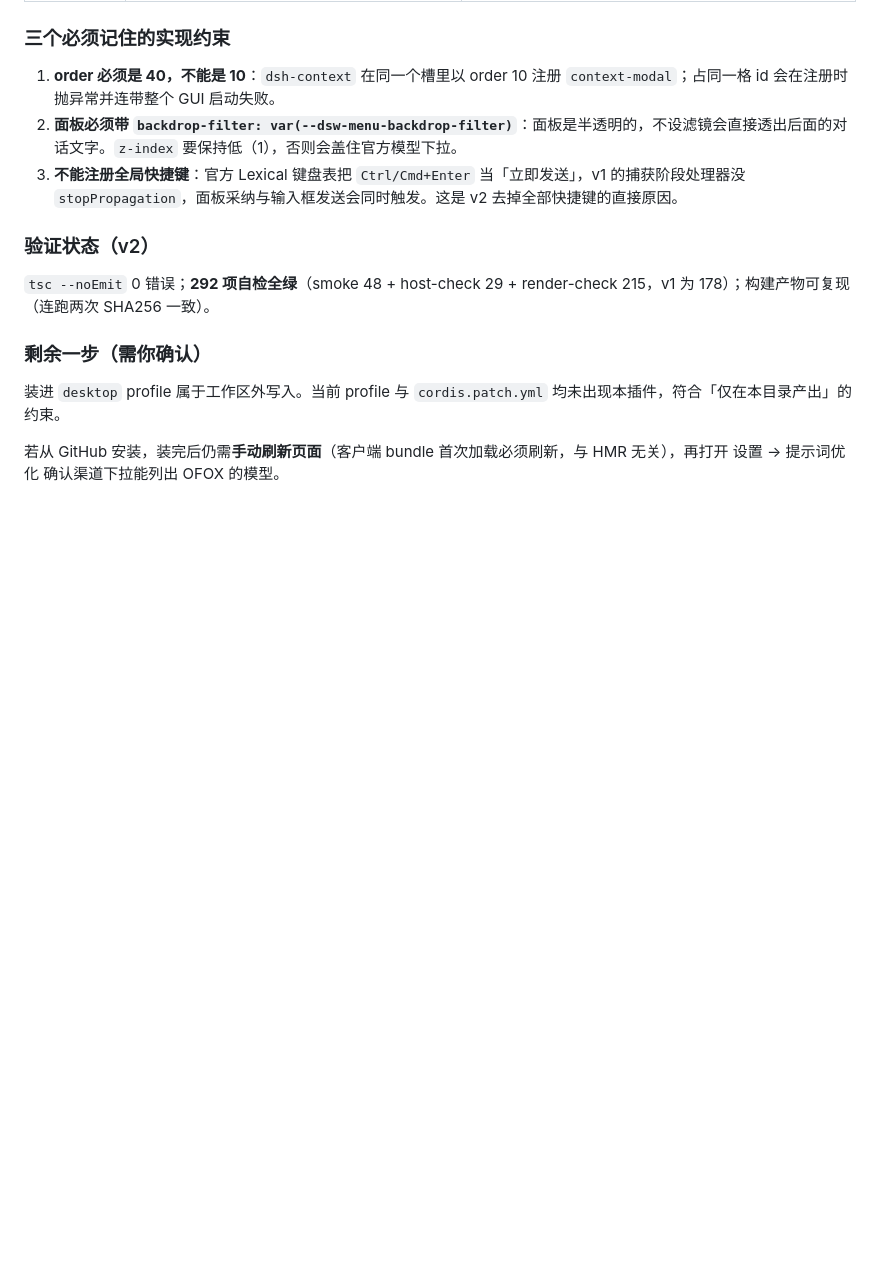
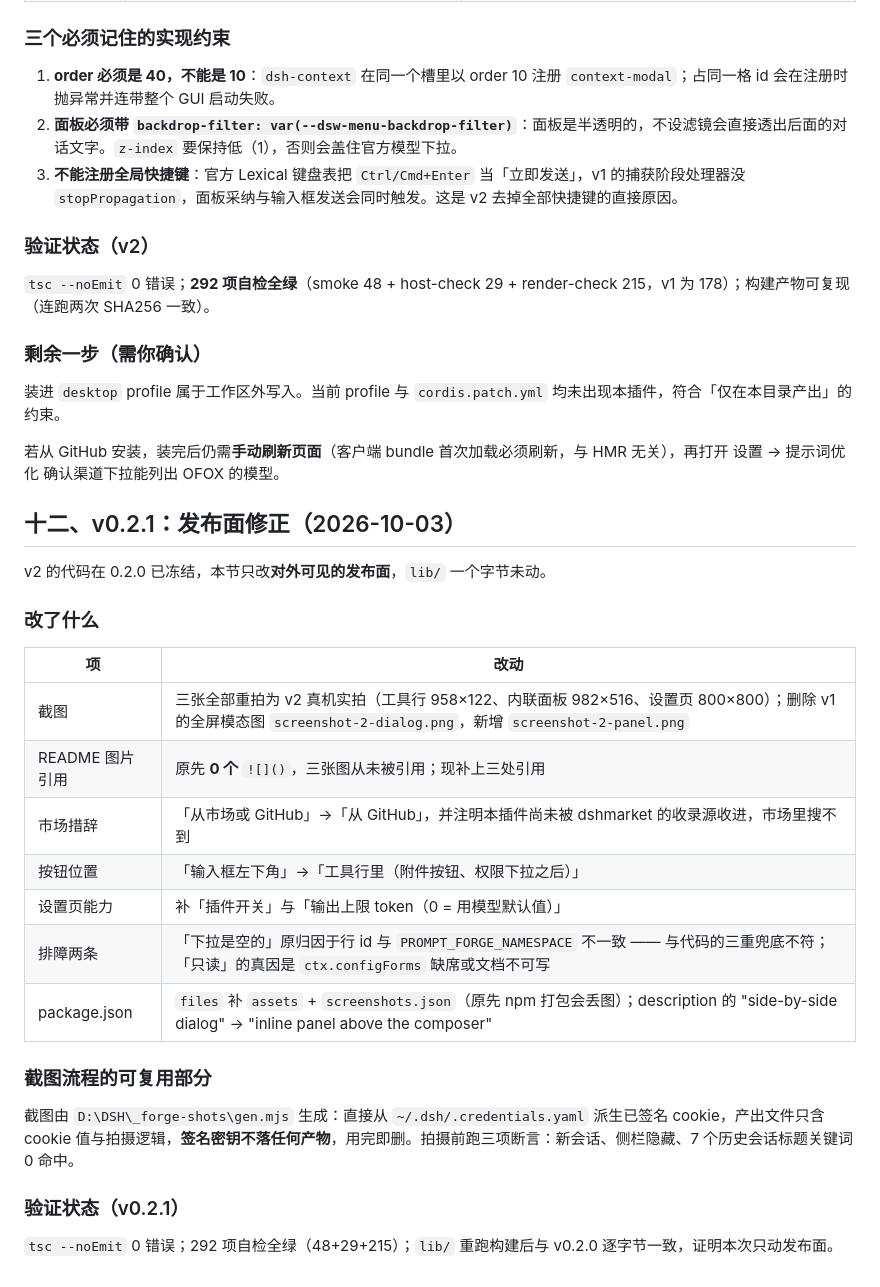
Before and after one commit to zhaoxiagongsi001/dsh-prompt-forge, a Markdown page: PLAN.md, the part around the change. Drawn GitHub-style; blank space fills up the shorter version.

```diff
--- a/PLAN.md
+++ b/PLAN.md
@@ -304,3 +304,27 @@ v1 的对比界面是跨整个窗口的模态（`shell.overlay`）。v2 把它
 装进 `desktop` profile 属于工作区外写入。当前 profile 与 `cordis.patch.yml` 均未出现本插件，符合「仅在本目录产出」的约束。
 
 若从 GitHub 安装，装完后仍需**手动刷新页面**（客户端 bundle 首次加载必须刷新，与 HMR 无关），再打开 设置 → 提示词优化 确认渠道下拉能列出 OFOX 的模型。
+
+## 十二、v0.2.1：发布面修正（2026-10-03）
+
+v2 的代码在 0.2.0 已冻结，本节只改**对外可见的发布面**，`lib/` 一个字节未动。
+
+### 改了什么
+
+| 项 | 改动 |
+|---|---|
+| 截图 | 三张全部重拍为 v2 真机实拍（工具行 958×122、内联面板 982×516、设置页 800×800）；删除 v1 的全屏模态图 `screenshot-2-dialog.png`，新增 `screenshot-2-panel.png` |
+| README 图片引用 | 原先 **0 个** `![]()`，三张图从未被引用；现补上三处引用 |
+| 市场措辞 | 「从市场或 GitHub」→「从 GitHub」，并注明本插件尚未被 dshmarket 的收录源收进，市场里搜不到 |
+| 按钮位置 | 「输入框左下角」→「工具行里（附件按钮、权限下拉之后）」 |
+| 设置页能力 | 补「插件开关」与「输出上限 token（0 = 用模型默认值）」 |
+| 排障两条 | 「下拉是空的」原归因于行 id 与 `PROMPT_FORGE_NAMESPACE` 不一致 —— 与代码的三重兜底不符；「只读」的真因是 `ctx.configForms` 缺席或文档不可写 |
+| package.json | `files` 补 `assets` + `screenshots.json`（原先 npm 打包会丢图）；description 的 "side-by-side dialog" → "inline panel above the composer" |
+
+### 截图流程的可复用部分
+
+截图由 `D:\DSH\_forge-shots\gen.mjs` 生成：直接从 `~/.dsh/.credentials.yaml` 派生已签名 cookie，产出文件只含 cookie 值与拍摄逻辑，**签名密钥不落任何产物**，用完即删。拍摄前跑三项断言：新会话、侧栏隐藏、7 个历史会话标题关键词 0 命中。
+
+### 验证状态（v0.2.1）
+
+`tsc --noEmit` 0 错误；292 项自检全绿（48+29+215）；`lib/` 重跑构建后与 v0.2.0 逐字节一致，证明本次只动发布面。
```
Also changed, not shown: README.md (+14 -6 lines), assets/screenshot-1-composer.png, assets/screenshot-2-dialog.png (deleted), assets/screenshot-2-panel.png (added), assets/screenshot-3-settings.png, 3 other files.
